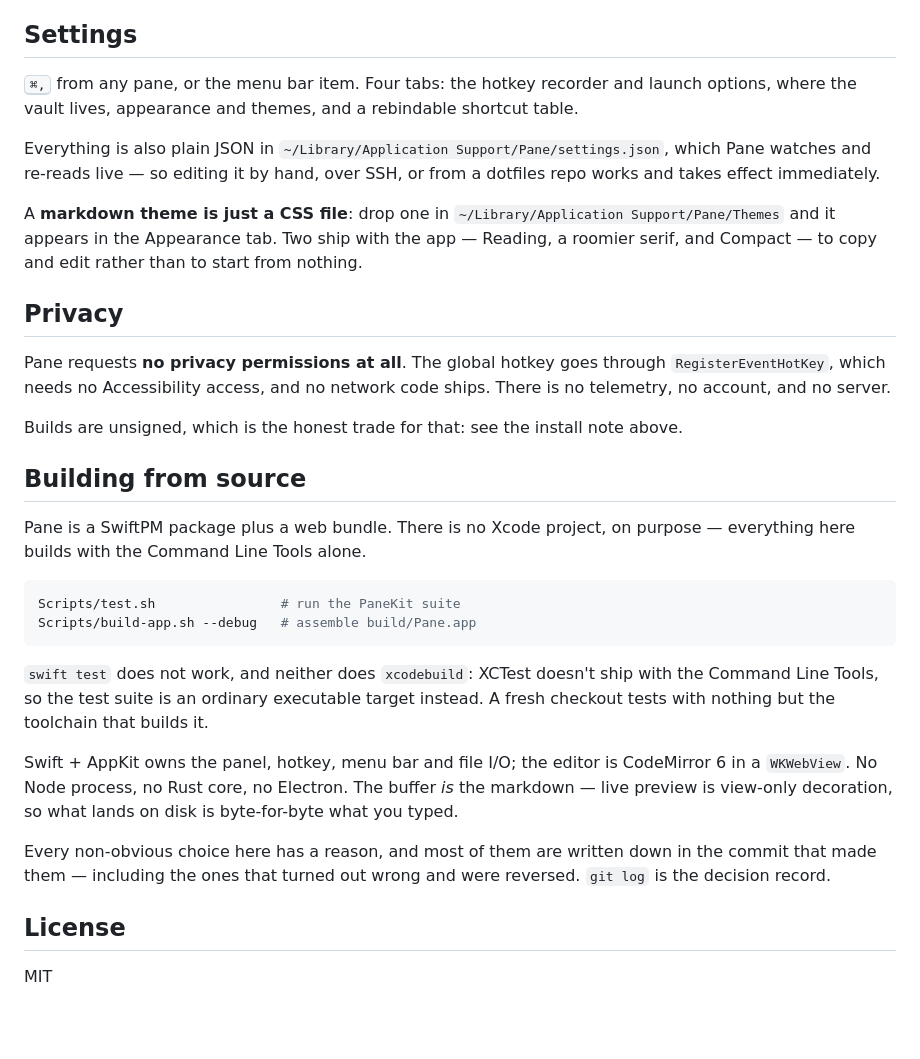
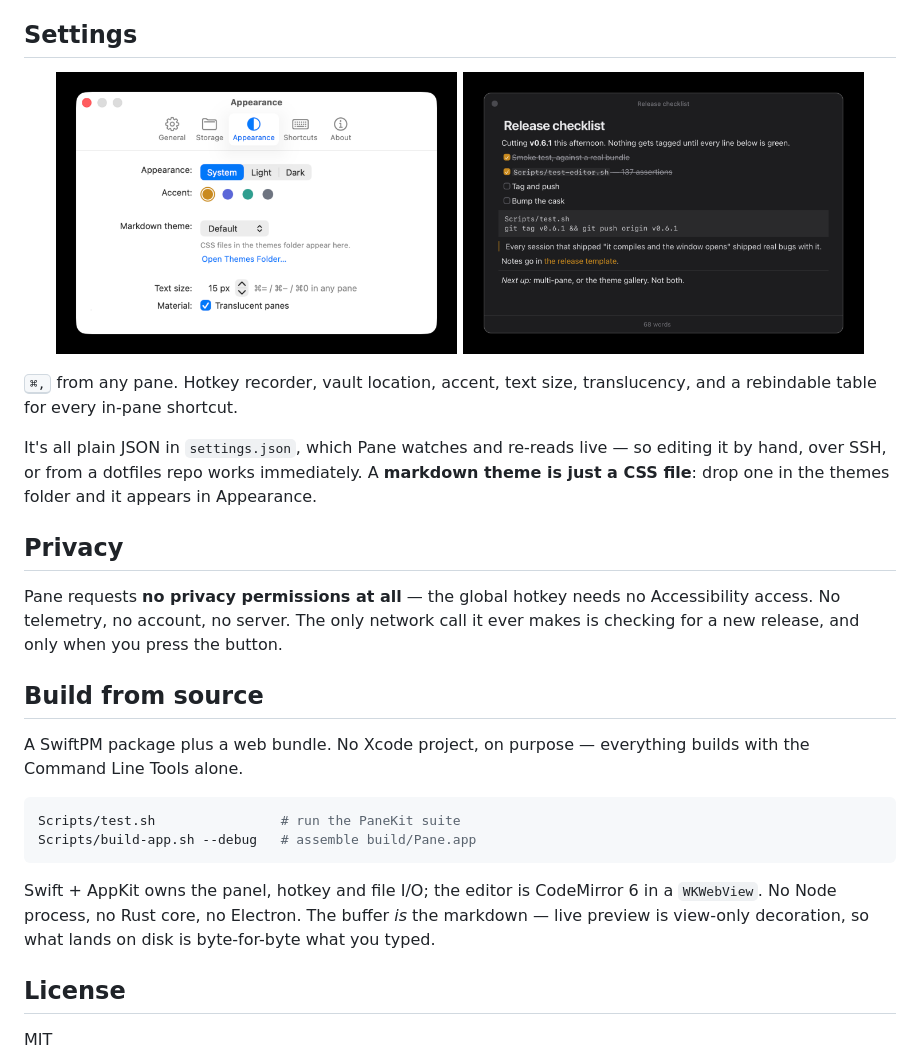
Before and after one commit to ColeMei/pane, a Markdown page: README.md, the part around one of its changes. GitHub-like rendering; blank space fills up the shorter version.

````diff
--- a/README.md
+++ b/README.md
@@ -82,46 +99,37 @@ no frontmatter and no database. What is in the file is what you typed, byte for
 
 ## Settings
 
-<kbd>⌘,</kbd> from any pane, or the menu bar item. Four tabs: the hotkey recorder and launch
-options, where the vault lives, appearance and themes, and a rebindable shortcut table.
+<p align="center">
+  <img src="artifacts/pane-settings.png" alt="The Appearance tab of the Settings window" width="46%">
+  <img src="artifacts/pane-dark.png" alt="The same note in dark mode" width="46%">
+</p>
 
-Everything is also plain JSON in `~/Library/Application Support/Pane/settings.json`, which Pane
-watches and re-reads live — so editing it by hand, over SSH, or from a dotfiles repo works and takes
-effect immediately.
+<kbd>⌘,</kbd> from any pane. Hotkey recorder, vault location, accent, text size, translucency, and
+a rebindable table for every in-pane shortcut.
 
-A **markdown theme is just a CSS file**: drop one in
-`~/Library/Application Support/Pane/Themes` and it appears in the Appearance tab. Two ship with the
-app — Reading, a roomier serif, and Compact — to copy and edit rather than to start from nothing.
+It's all plain JSON in `settings.json`, which Pane watches and re-reads live — so editing it by
+hand, over SSH, or from a dotfiles repo works immediately. A **markdown theme is just a CSS file**:
+drop one in the themes folder and it appears in Appearance.
 
 ## Privacy
 
-Pane requests **no privacy permissions at all**. The global hotkey goes through
-`RegisterEventHotKey`, which needs no Accessibility access, and no network code ships. There is no
-telemetry, no account, and no server.
+Pane requests **no privacy permissions at all** — the global hotkey needs no Accessibility access.
+No telemetry, no account, no server. The only network call it ever makes is checking for a new
+release, and only when you press the button.
 
-Builds are unsigned, which is the honest trade for that: see the install note above.
+## Build from source
 
-## Building from source
-
-Pane is a SwiftPM package plus a web bundle. There is no Xcode project, on purpose — everything here
-builds with the Command Line Tools alone.
+A SwiftPM package plus a web bundle. No Xcode project, on purpose — everything builds with the
+Command Line Tools alone.
 
 ```bash
 Scripts/test.sh                # run the PaneKit suite
 Scripts/build-app.sh --debug   # assemble build/Pane.app
 ```
 
-`swift test` does not work, and neither does `xcodebuild`: XCTest doesn't ship with the Command Line
-Tools, so the test suite is an ordinary executable target instead. A fresh checkout tests with
-nothing but the toolchain that builds it.
-
-Swift + AppKit owns the panel, hotkey, menu bar and file I/O; the editor is CodeMirror 6 in a
-`WKWebView`. No Node process, no Rust core, no Electron. The buffer *is* the markdown — live preview
-is view-only decoration, so what lands on disk is byte-for-byte what you typed.
-
-Every non-obvious choice here has a reason, and most of them are written down in the commit that
-made them — including the ones that turned out wrong and were reversed. `git log` is the decision
-record.
+Swift + AppKit owns the panel, hotkey and file I/O; the editor is CodeMirror 6 in a `WKWebView`.
+No Node process, no Rust core, no Electron. The buffer *is* the markdown — live preview is
+view-only decoration, so what lands on disk is byte-for-byte what you typed.
 
 ## License
 
````
Also changed, not shown: other parts of README.md (+50 -33 lines).
